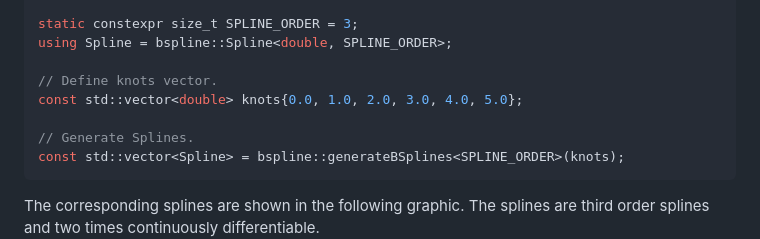
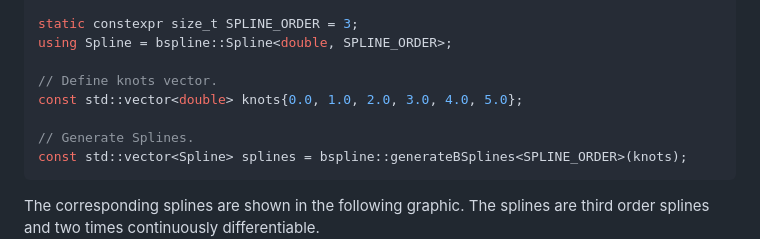
Before and after one commit to okruz/BSplinebasis, a Markdown page: README.md, the part around the change. Rendered like a GitHub page.

Commit message:
Fixed typo.

````diff
--- a/README.md
+++ b/README.md
@@ -31,7 +31,7 @@ using Spline = bspline::Spline<double, SPLINE_ORDER>;
 const std::vector<double> knots{0.0, 1.0, 2.0, 3.0, 4.0, 5.0};
 
 // Generate Splines.
-const std::vector<Spline> = bspline::generateBSplines<SPLINE_ORDER>(knots);
+const std::vector<Spline> splines = bspline::generateBSplines<SPLINE_ORDER>(knots);
 ```
 
 The corresponding splines are shown in the following graphic. The splines are third order splines and two times continuously differentiable.
````
